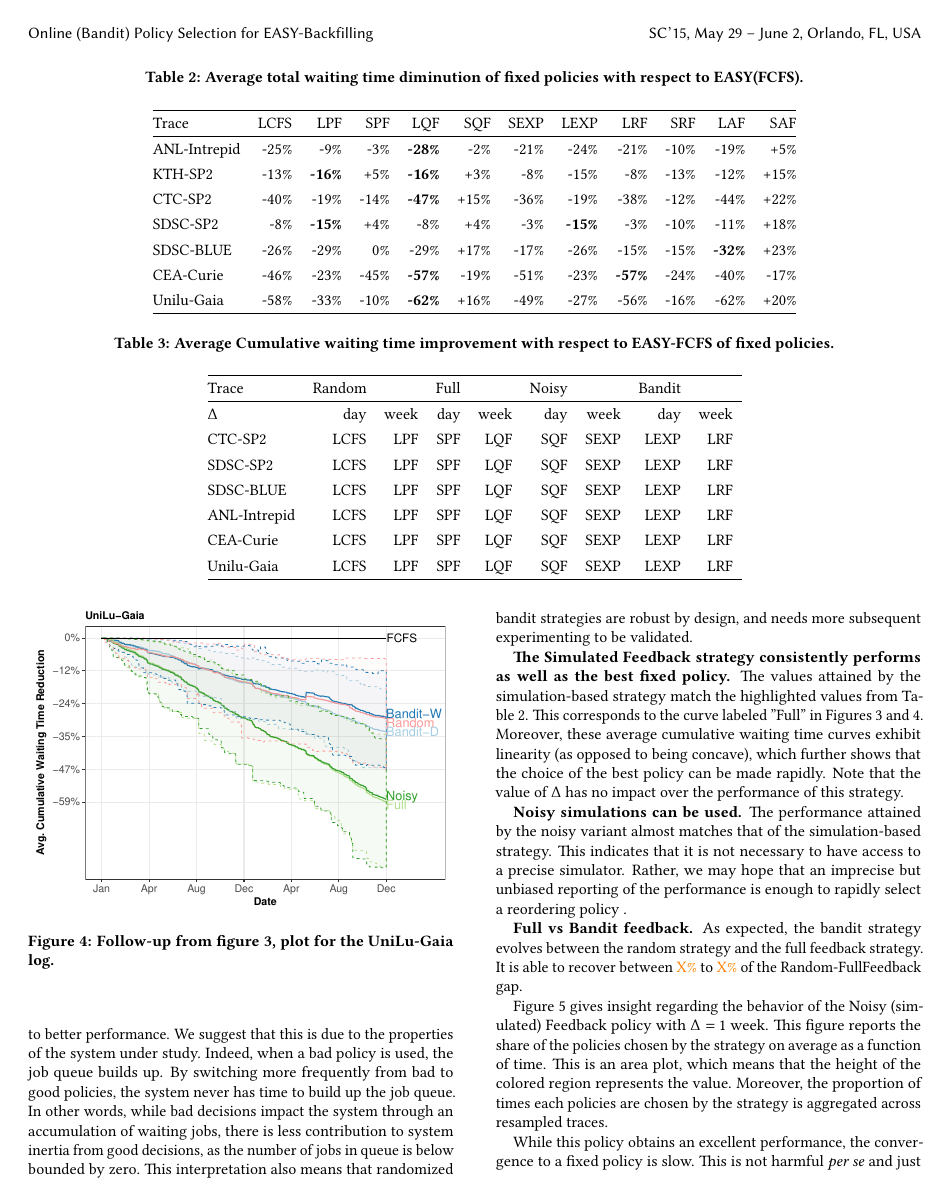
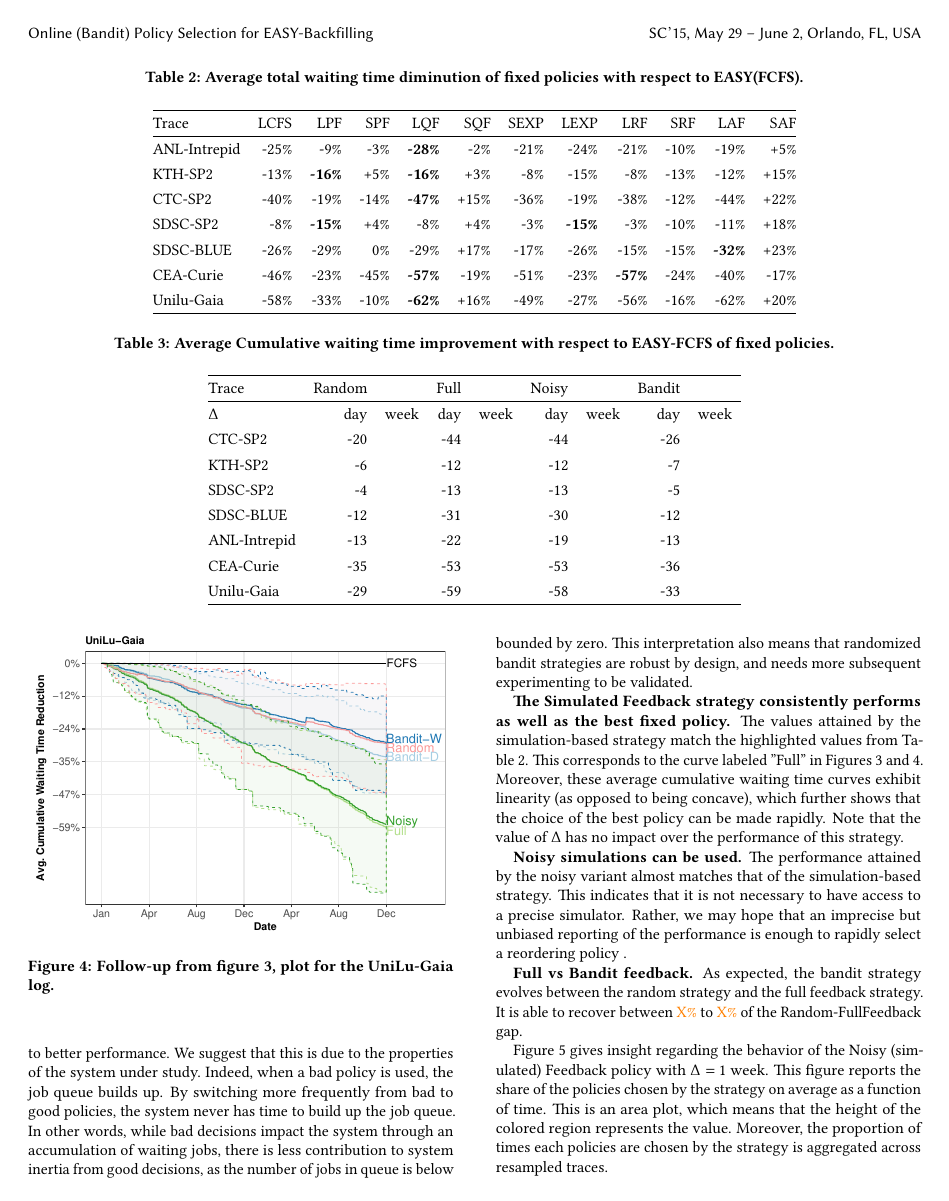
Before and after one commit to obps/obps, a LaTeX paper (paper/src/paper.tex): page 9 of 13. Compiled offline with pdfLaTeX.

Commit message:
table input.

```diff
--- a/paper/src/paper.tex
+++ b/paper/src/paper.tex
@@ -977,15 +977,16 @@ strategies displayed on the graph:
   \label{tab:strat}
   \begin{tabular}{@{}lrrrrrrrrrrr@{}}
     \hline
-    Trace        & Random &      & Full &      & Noisy &      & Bandit &     \\
+    Trace        & Random &      & Full &      & Noisy &      & Bandit & \\
     \hline
     $\Delta$     & day    & week & day  & week & day   & week & day    & week\\
-    CTC-SP2      & LCFS   & LPF  & SPF  & LQF  & SQF   & SEXP & LEXP   & LRF \\
-    SDSC-SP2     & LCFS   & LPF  & SPF  & LQF  & SQF   & SEXP & LEXP   & LRF \\
-    SDSC-BLUE    & LCFS   & LPF  & SPF  & LQF  & SQF   & SEXP & LEXP   & LRF \\
-    ANL-Intrepid & LCFS   & LPF  & SPF  & LQF  & SQF   & SEXP & LEXP   & LRF \\
-    CEA-Curie    & LCFS   & LPF  & SPF  & LQF  & SQF   & SEXP & LEXP   & LRF \\
-    Unilu-Gaia   & LCFS   & LPF  & SPF  & LQF  & SQF   & SEXP & LEXP   & LRF \\
+    CTC-SP2      & -20    &      & -44  &      & -44   &      & -26    & \\
+    KTH-SP2      & -6     &      & -12  &      & -12   &      & -7     & \\
+    SDSC-SP2     & -4     &      & -13  &      & -13   &      & -5     & \\
+    SDSC-BLUE    & -12    &      & -31  &      & -30   &      & -12    & \\
+    ANL-Intrepid & -13    &      & -22  &      & -19   &      & -13    & \\
+    CEA-Curie    & -35    &      & -53  &      & -53   &      & -36    & \\
+    Unilu-Gaia   & -29    &      & -59  &      & -58   &      & -33    & \\
     \hline
   \end{tabular}
 \end{table*}
```
Also changed, not shown: paper/src/paper.tex (10 more changed lines).
